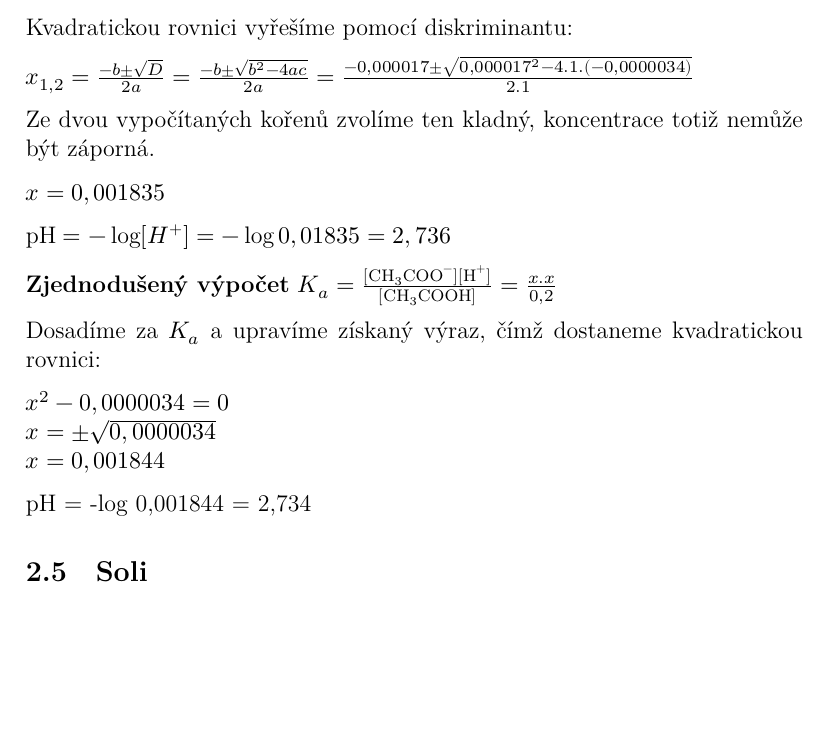
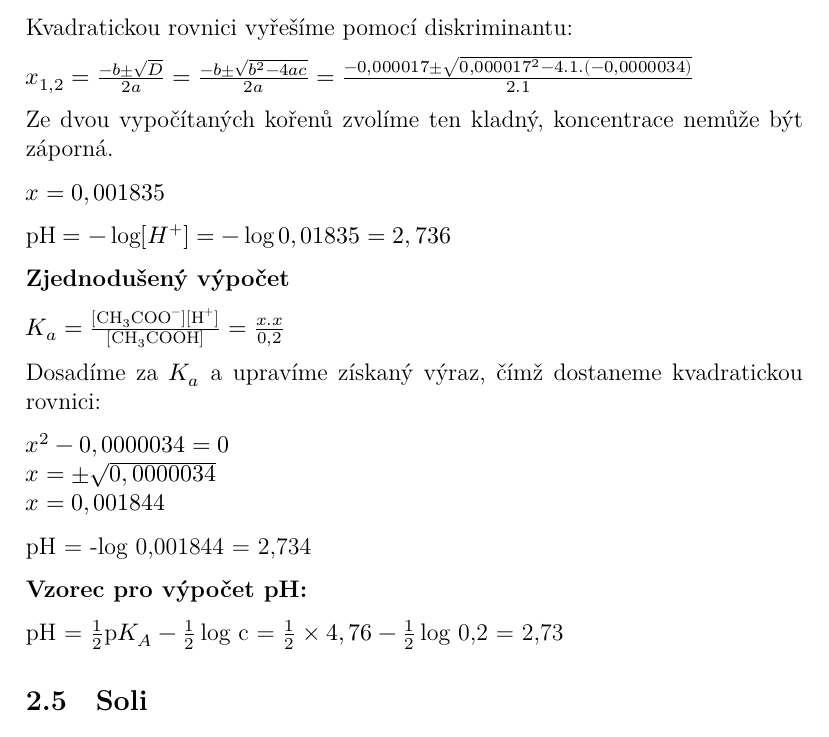
Before and after one commit to moraveczd/C1040-vyukoveMaterialy, a LaTeX document (00-handouts/00-handouts-C1040.tex, which reads 00-handouts/14-pH-vypocty.tex): part of page 8 of 9 before the commit and part of page 8 of 10 after it, cut so that both start at the same text, the shorter picture padded with empty space. Compiled offline with XeLaTeX.

Commit message:
pH slabé kyseliny

```diff
--- a/00-handouts/14-pH-vypocty.tex
+++ b/00-handouts/14-pH-vypocty.tex
@@ -73,13 +73,14 @@ Kvadratickou rovnici vyřešíme pomocí diskriminantu:
 
 $x_{1,2} = \frac{-b \pm \sqrt{D}}{2a} = \frac{-b \pm \sqrt{b^2 - 4ac}}{2a} = \frac{-0,000017 \pm \sqrt{0,000017^2 - 4.1.(-0,0000034)}}{2.1}$
 
-Ze dvou vypočítaných kořenů zvolíme ten kladný, koncentrace totiž nemůže být záporná.
+Ze dvou vypočítaných kořenů zvolíme ten kladný, koncentrace nemůže být záporná.
 
 $x = 0,001835$
 
 $\textrm{pH} = -\log[H^+] = -\log0,01835 = 2,736$
 
 \textbf{Zjednodušený výpočet}
+
 $K_a = \frac{[\ce{CH3COO^-}][\ce{H^+}]}{[\ce{CH3COOH}]} = \frac{x.x}{0,2}$
 
 Dosadíme za $K_a$ a upravíme získaný výraz, čímž dostaneme kvadratickou rovnici:
@@ -89,6 +90,10 @@ x = \pm\sqrt{0,0000034}\\
 x = 0,001844$
 
 pH = -log 0,001844 = 2,734
+
+\textbf{Vzorec pro výpočet pH:}
+
+pH = $\frac{1}{2}\textrm{p}K_A-\frac{1}{2}\log$ c = $\frac{1}{2}\times4,76 -\frac{1}{2}\log$ 0,2 = 2,73
 
 \subsection{Soli}
 \subsubsection{Sůl silné kyseliny a silné zásady}
```
Also changed, not shown: 00-handouts/00-handouts-C1040.pdf.
